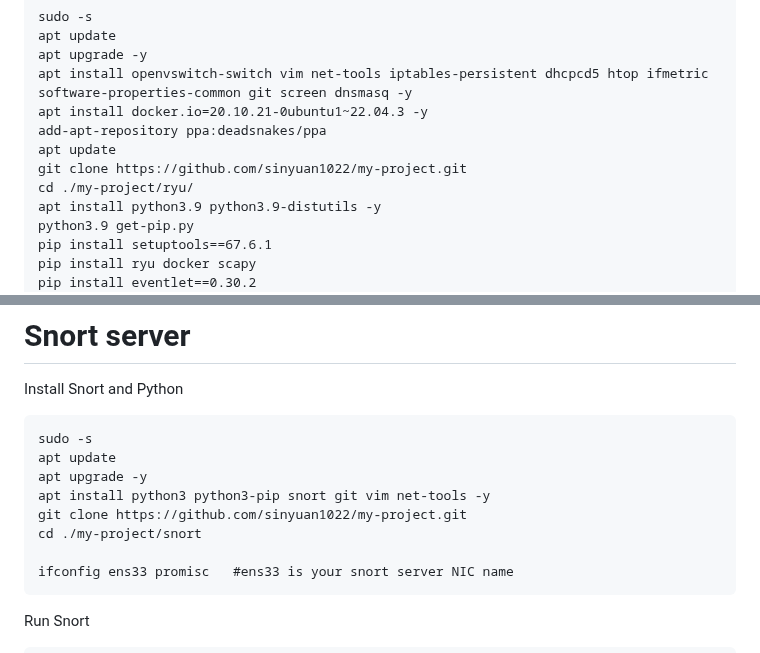
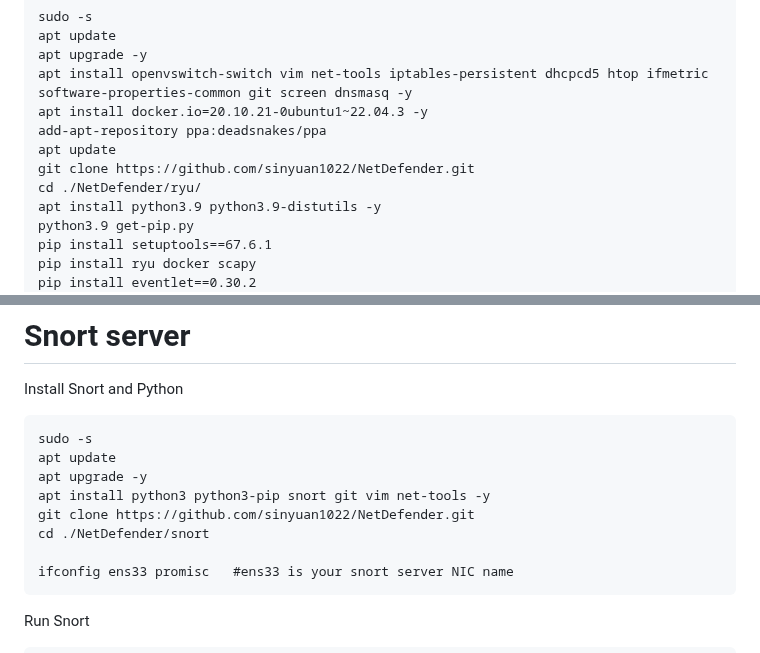
Before and after one commit to sinyuan1022/NetDefender, a Markdown page: README.md, 2 parts joined by grey strips. Drawn GitHub-style.

````diff
--- a/README.md
+++ b/README.md
@@ -21,8 +21,8 @@ apt install openvswitch-switch vim net-tools iptables-persistent dhcpcd5 htop if
 apt install docker.io=20.10.21-0ubuntu1~22.04.3 -y
 add-apt-repository ppa:deadsnakes/ppa
 apt update
-git clone https://github.com/sinyuan1022/my-project.git
-cd ./my-project/ryu/
+git clone https://github.com/sinyuan1022/NetDefender.git
+cd ./NetDefender/ryu/
 apt install python3.9 python3.9-distutils -y
 python3.9 get-pip.py
 pip install setuptools==67.6.1
@@ -168,8 +168,8 @@ sudo -s
 apt update
 apt upgrade -y
 apt install python3 python3-pip snort git vim net-tools -y
-git clone https://github.com/sinyuan1022/my-project.git
-cd ./my-project/snort
+git clone https://github.com/sinyuan1022/NetDefender.git
+cd ./NetDefender/snort
 
 ifconfig ens33 promisc   #ens33 is your snort server NIC name
 ```
````
